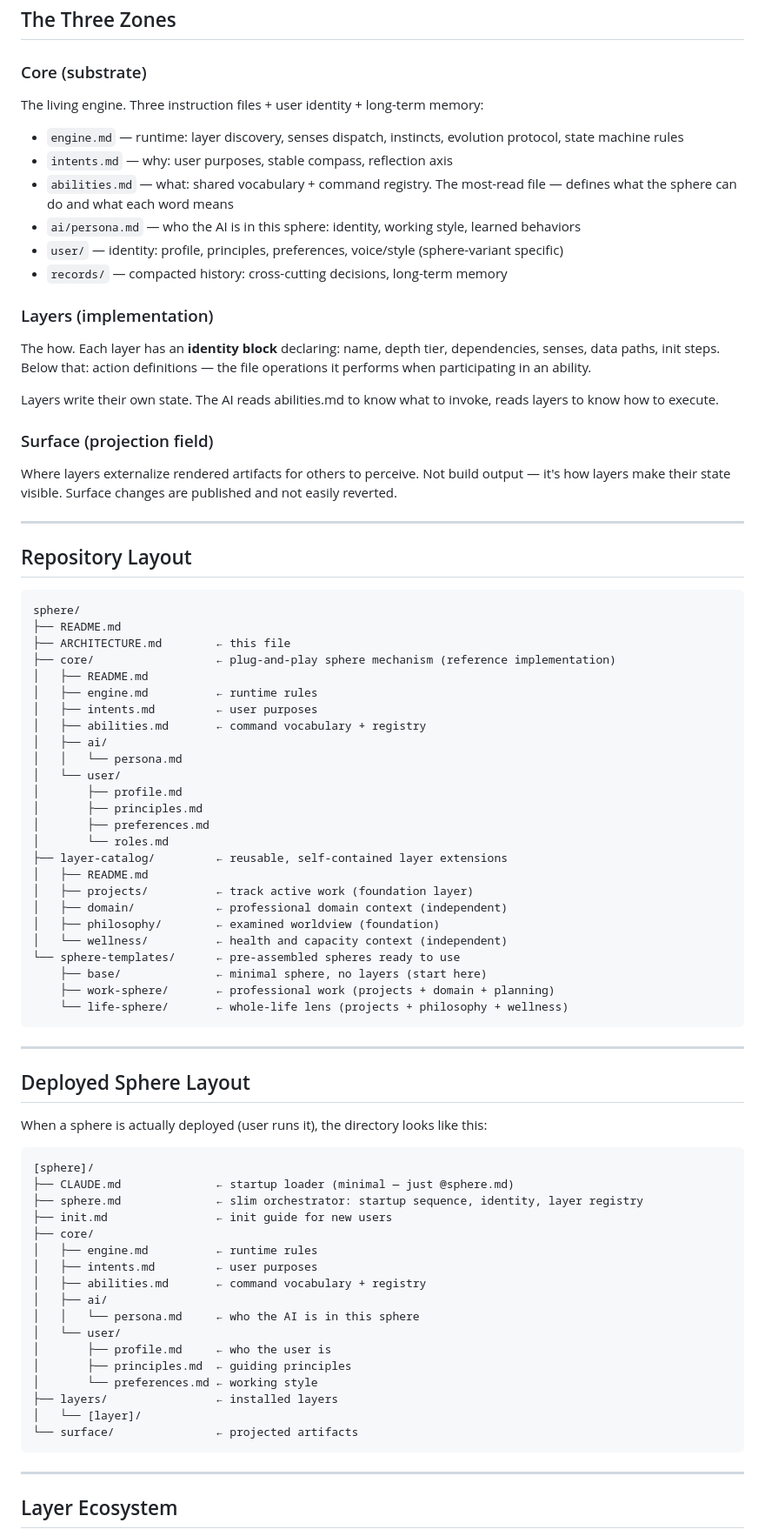
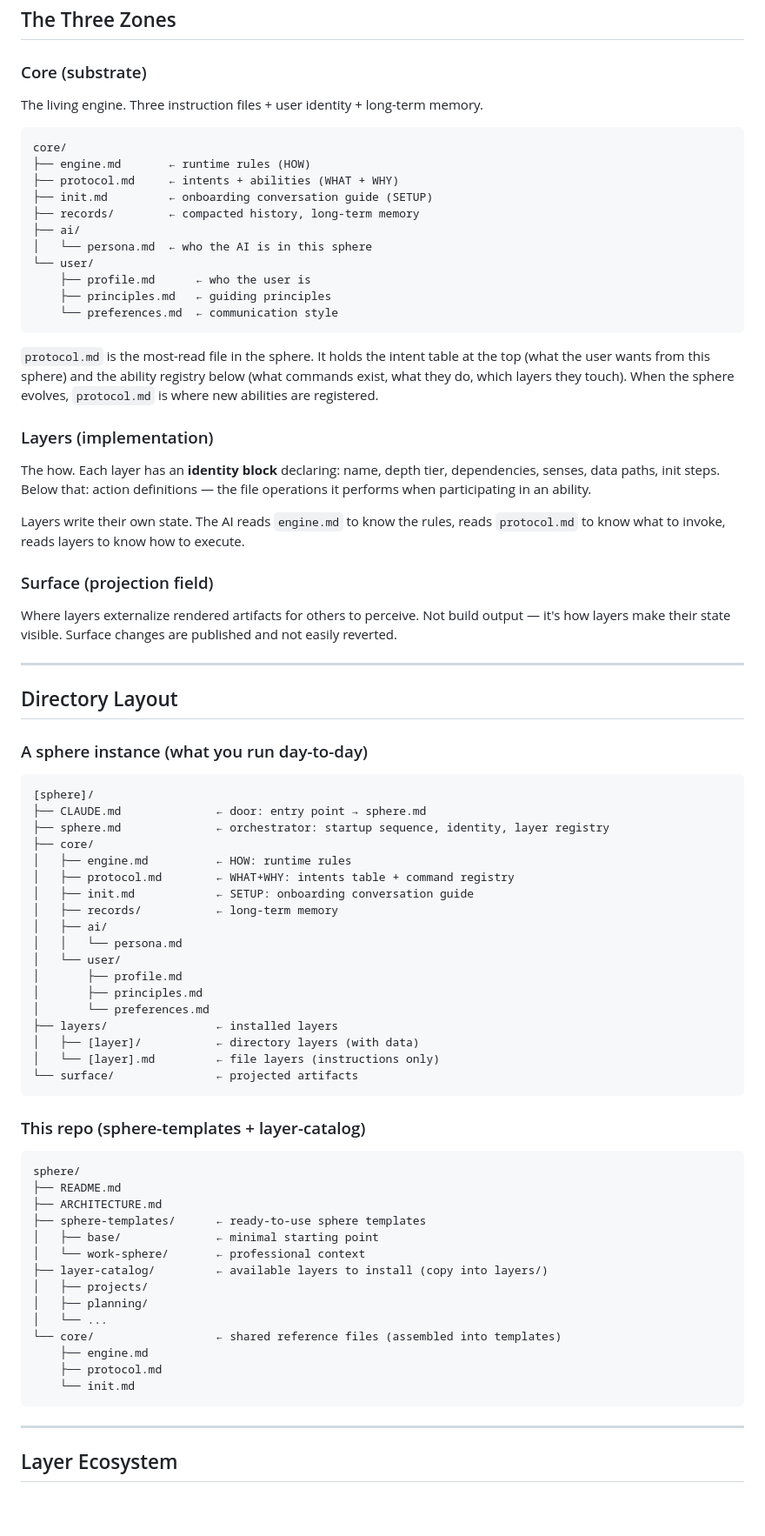
Before and after one commit to nonnullvoid/sphere, a Markdown page: ARCHITECTURE.md, the part around one of its changes. Shown at 87% size. Rendered like a GitHub page; blank space fills up the shorter version.

````diff
--- a/ARCHITECTURE.md
+++ b/ARCHITECTURE.md
@@ -64,20 +86,29 @@ A command invokes an ability. The ability determines which layers participate. E
 
 ### Core (substrate)
 
-The living engine. Three instruction files + user identity + long-term memory:
+The living engine. Three instruction files + user identity + long-term memory.
 
-- `engine.md` — runtime: layer discovery, senses dispatch, instincts, evolution protocol, state machine rules
-- `intents.md` — why: user purposes, stable compass, reflection axis
-- `abilities.md` — what: shared vocabulary + command registry. The most-read file — defines what the sphere can do and what each word means
-- `ai/persona.md` — who the AI is in this sphere: identity, working style, learned behaviors
-- `user/` — identity: profile, principles, preferences, voice/style (sphere-variant specific)
-- `records/` — compacted history: cross-cutting decisions, long-term memory
+```
+core/
+├── engine.md       ← runtime rules (HOW)
+├── protocol.md     ← intents + abilities (WHAT + WHY)
+├── init.md         ← onboarding conversation guide (SETUP)
+├── records/        ← compacted history, long-term memory
+├── ai/
+│   └── persona.md  ← who the AI is in this sphere
+└── user/
+    ├── profile.md      ← who the user is
+    ├── principles.md   ← guiding principles
+    └── preferences.md  ← communication style
+```
+
+`protocol.md` is the most-read file in the sphere. It holds the intent table at the top (what the user wants from this sphere) and the ability registry below (what commands exist, what they do, which layers they touch). When the sphere evolves, `protocol.md` is where new abilities are registered.
 
 ### Layers (implementation)
 
 The how. Each layer has an **identity block** declaring: name, depth tier, dependencies, senses, data paths, init steps. Below that: action definitions — the file operations it performs when participating in an ability.
 
-Layers write their own state. The AI reads abilities.md to know what to invoke, reads layers to know how to execute.
+Layers write their own state. The AI reads `engine.md` to know the rules, reads `protocol.md` to know what to invoke, reads layers to know how to execute.
 
 ### Surface (projection field)
 
@@ -85,60 +116,48 @@ Where layers externalize rendered artifacts for others to perceive. Not build ou
 
 ---
 
-## Repository Layout
+## Directory Layout
+
+### A sphere instance (what you run day-to-day)
 
 ```
-sphere/
-├── README.md
-├── ARCHITECTURE.md        ← this file
-├── core/                  ← plug-and-play sphere mechanism (reference implementation)
-│   ├── README.md
-│   ├── engine.md          ← runtime rules
-│   ├── intents.md         ← user purposes
-│   ├── abilities.md       ← command vocabulary + registry
+[sphere]/
+├── CLAUDE.md              ← door: entry point → sphere.md
+├── sphere.md              ← orchestrator: startup sequence, identity, layer registry
+├── core/
+│   ├── engine.md          ← HOW: runtime rules
+│   ├── protocol.md        ← WHAT+WHY: intents table + command registry
+│   ├── init.md            ← SETUP: onboarding conversation guide
+│   ├── records/           ← long-term memory
 │   ├── ai/
 │   │   └── persona.md
 │   └── user/
 │       ├── profile.md
 │       ├── principles.md
-│       ├── preferences.md
-│       └── roles.md
-├── layer-catalog/         ← reusable, self-contained layer extensions
-│   ├── README.md
-│   ├── projects/          ← track active work (foundation layer)
-│   ├── domain/            ← professional domain context (independent)
-│   ├── philosophy/        ← examined worldview (foundation)
-│   └── wellness/          ← health and capacity context (independent)
-└── sphere-templates/      ← pre-assembled spheres ready to use
-    ├── base/              ← minimal sphere, no layers (start here)
-    ├── work-sphere/       ← professional work (projects + domain + planning)
-    └── life-sphere/       ← whole-life lens (projects + philosophy + wellness)
+│       └── preferences.md
+├── layers/                ← installed layers
+│   ├── [layer]/           ← directory layers (with data)
+│   └── [layer].md         ← file layers (instructions only)
+└── surface/               ← projected artifacts
 ```
 
----
-
-## Deployed Sphere Layout
-
-When a sphere is actually deployed (user runs it), the directory looks like this:
+### This repo (sphere-templates + layer-catalog)
 
 ```
-[sphere]/
-├── CLAUDE.md              ← startup loader (minimal — just @sphere.md)
-├── sphere.md              ← slim orchestrator: startup sequence, identity, layer registry
-├── init.md                ← init guide for new users
-├── core/
-│   ├── engine.md          ← runtime rules
-│   ├── intents.md         ← user purposes
-│   ├── abilities.md       ← command vocabulary + registry
-│   ├── ai/
-│   │   └── persona.md     ← who the AI is in this sphere
-│   └── user/
-│       ├── profile.md     ← who the user is
-│       ├── principles.md  ← guiding principles
-│       └── preferences.md ← working style
-├── layers/                ← installed layers
-│   └── [layer]/
-└── surface/               ← projected artifacts
+sphere/
+├── README.md
+├── ARCHITECTURE.md
+├── sphere-templates/      ← ready-to-use sphere templates
+│   ├── base/              ← minimal starting point
+│   └── work-sphere/       ← professional context
+├── layer-catalog/         ← available layers to install (copy into layers/)
+│   ├── projects/
+│   ├── planning/
+│   └── ...
+└── core/                  ← shared reference files (assembled into templates)
+    ├── engine.md
+    ├── protocol.md
+    └── init.md
 ```
 
 ---
````
Also changed, not shown: other parts of ARCHITECTURE.md (+138 -32 lines).
